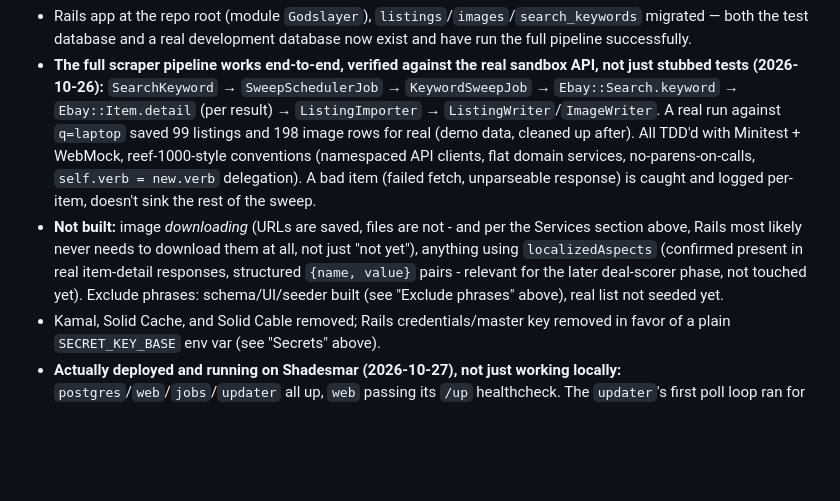
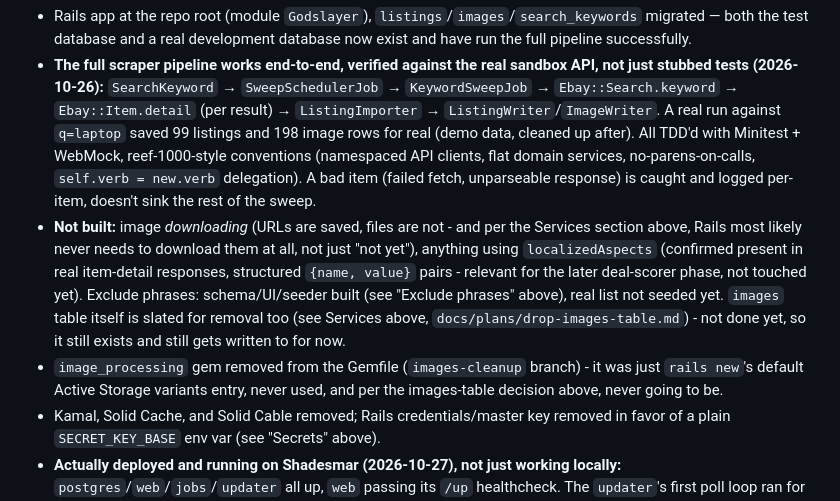
Before and after one commit to jonesdeini/godslayer, a Markdown page: CLAUDE.md, the part around one of its changes. GitHub-like rendering; blank space fills up the shorter version.

```diff
--- a/CLAUDE.md
+++ b/CLAUDE.md
@@ -62,7 +62,8 @@ This is Rob's project to learn and to be able to defend in an interview. The poi
 
 - Rails app at the repo root (module `Godslayer`), `listings`/`images`/`search_keywords` migrated — both the test database and a real development database now exist and have run the full pipeline successfully.
 - **The full scraper pipeline works end-to-end, verified against the real sandbox API, not just stubbed tests (2026-10-26):** `SearchKeyword` → `SweepSchedulerJob` → `KeywordSweepJob` → `Ebay::Search.keyword` → `Ebay::Item.detail` (per result) → `ListingImporter` → `ListingWriter`/`ImageWriter`. A real run against `q=laptop` saved 99 listings and 198 image rows for real (demo data, cleaned up after). All TDD'd with Minitest + WebMock, reef-1000-style conventions (namespaced API clients, flat domain services, no-parens-on-calls, `self.verb = new.verb` delegation). A bad item (failed fetch, unparseable response) is caught and logged per-item, doesn't sink the rest of the sweep.
-- **Not built:** image *downloading* (URLs are saved, files are not - and per the Services section above, Rails most likely never needs to download them at all, not just "not yet"), anything using `localizedAspects` (confirmed present in real item-detail responses, structured `{name, value}` pairs - relevant for the later deal-scorer phase, not touched yet). Exclude phrases: schema/UI/seeder built (see "Exclude phrases" above), real list not seeded yet.
+- **Not built:** image *downloading* (URLs are saved, files are not - and per the Services section above, Rails most likely never needs to download them at all, not just "not yet"), anything using `localizedAspects` (confirmed present in real item-detail responses, structured `{name, value}` pairs - relevant for the later deal-scorer phase, not touched yet). Exclude phrases: schema/UI/seeder built (see "Exclude phrases" above), real list not seeded yet. `images` table itself is slated for removal too (see Services above, `docs/plans/drop-images-table.md`) - not done yet, so it still exists and still gets written to for now.
+- `image_processing` gem removed from the Gemfile (`images-cleanup` branch) - it was just `rails new`'s default Active Storage variants entry, never used, and per the images-table decision above, never going to be.
 - Kamal, Solid Cache, and Solid Cable removed; Rails credentials/master key removed in favor of a plain `SECRET_KEY_BASE` env var (see "Secrets" above).
 - **Actually deployed and running on Shadesmar (2026-10-27), not just working locally:** `postgres`/`web`/`jobs`/`updater` all up, `web` passing its `/up` healthcheck. The `updater`'s first poll loop ran for real (pulled both images, confirmed health) — `git push` to `main` → CI's `build_and_push` → GHCR → `updater` picks it up within 5 minutes, no manual step. The GHCR packages for both this repo and reef-1000 turned out to already be public (inherited from the public source repos) — the `docker login`/PAT path we went down first was chasing a stale cached credential, not an actual auth requirement; `docker logout ghcr.io` was the real fix. Still running against sandbox eBay credentials (`EBAY_ENVIRONMENT=production` not switched on yet).
 - CI (`.github/workflows/ci.yml`): `lint`, `test`, `scan_ruby`, `build_and_push` all green on every push to `main`; `build_and_push` pushes to GHCR.
```
Also changed, not shown: other parts of CLAUDE.md (+1 -1 lines), docs/plans/drop-images-table.md (added, +85 -0 lines).
